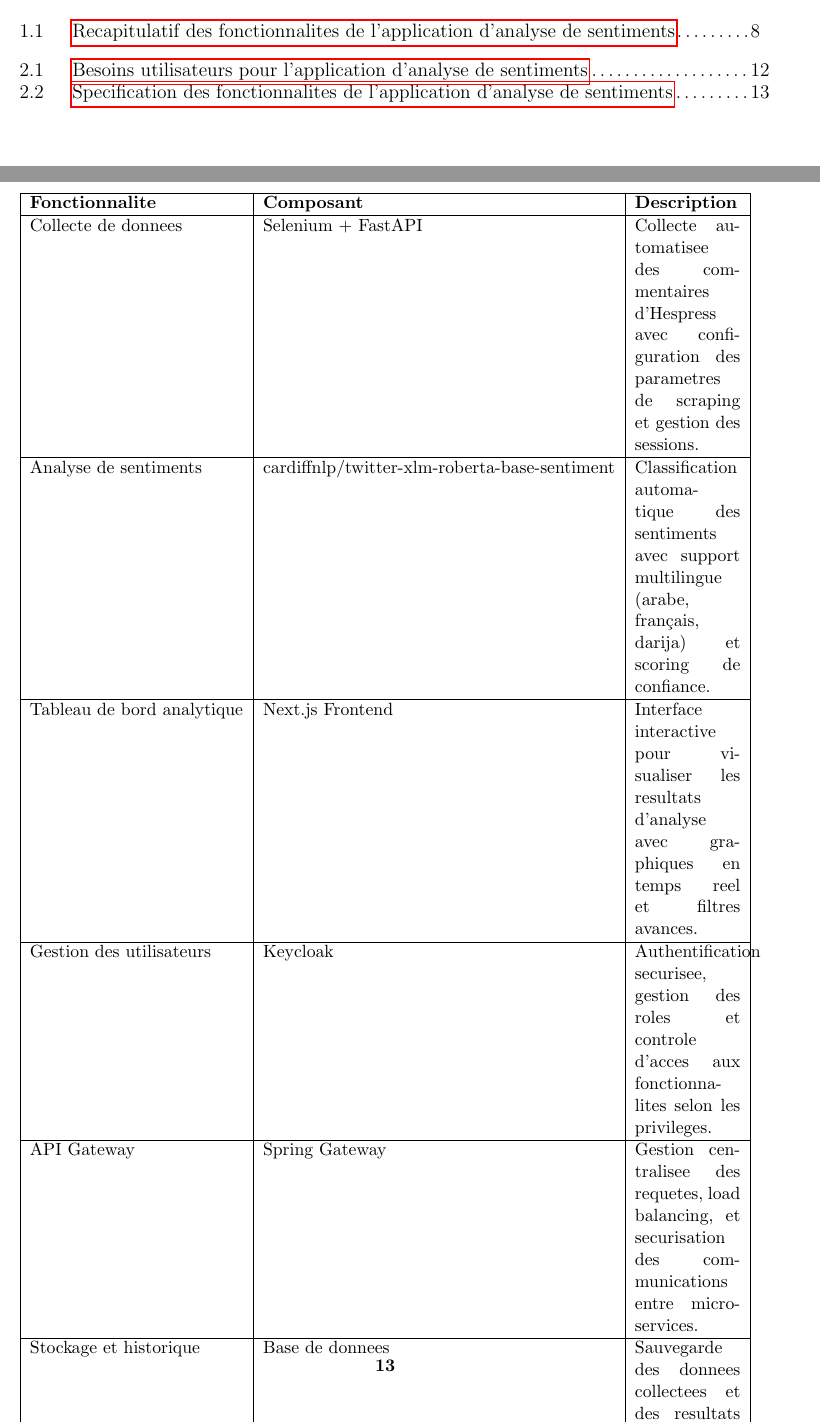
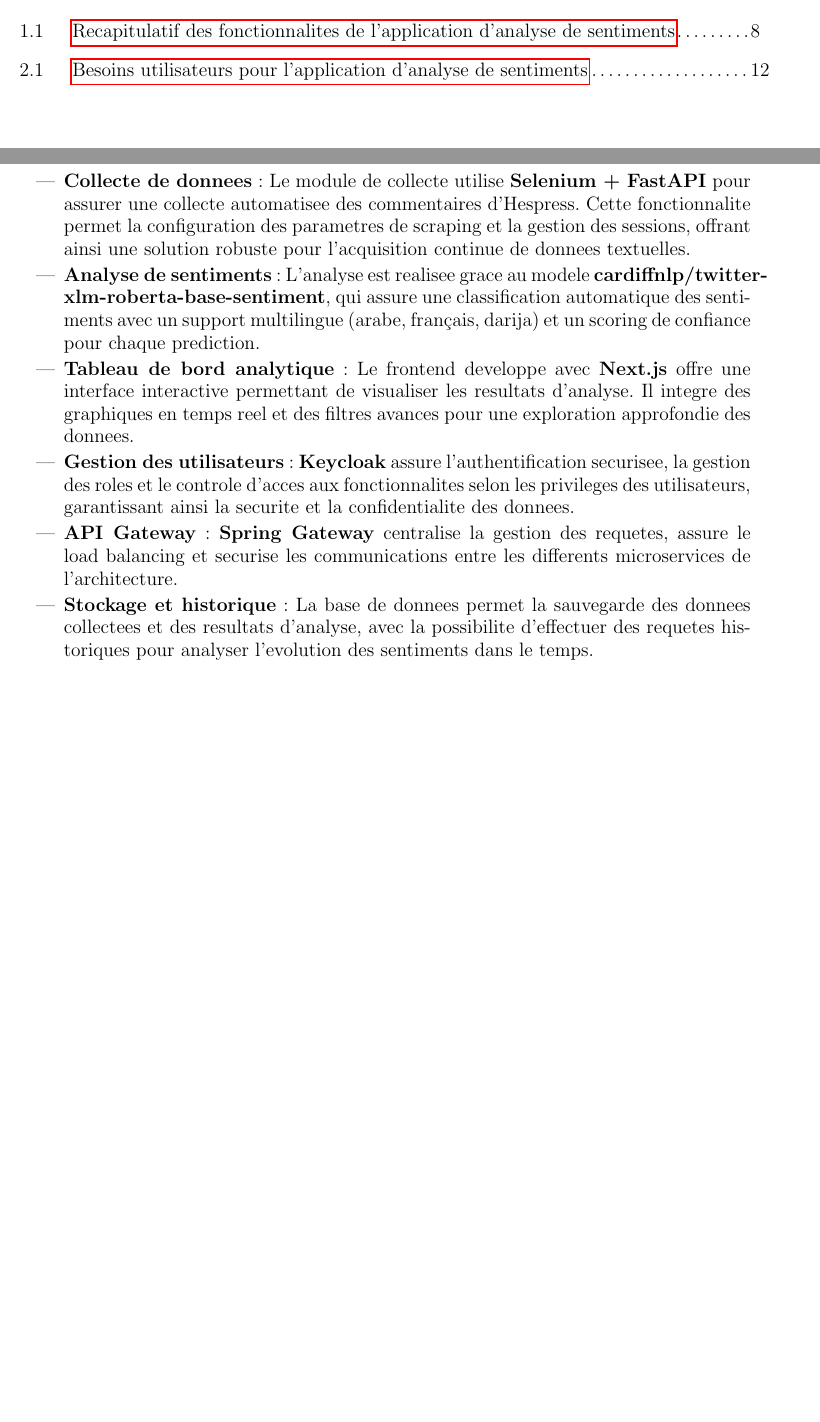
Before and after one commit to adilonam/latex-sentiment, a LaTeX thesis (main.tex, which reads chapters/chapter2.tex): two parts of pages 13 and 27 of 99 before the commit and two parts of pages 13 and 26 of 97 after it, joined at a grey line, cut so that both start at the same text, the shorter picture padded with empty space. Compiled offline with pdfLaTeX.

Commit message:
Refactor feature specifications and update cover page text for clarity

```diff
--- a/chapters/chapter2.tex
+++ b/chapters/chapter2.tex
@@ -41,34 +41,19 @@ En repondant a ces besoins, l'application d'analyse de sentiments represente un
 
 La specification des fonctionnalites traduit les besoins utilisateurs en caracteristiques techniques et operationnelles concretes de l'application d'analyse de sentiments. Cette section detaille les fonctionnalites essentielles requises pour repondre aux exigences des analystes et des decideurs.
 
-\begin{table}[H]
-\centering
-\begin{tabularx}{\textwidth}{|l|l|X|}
-\hline
-\textbf{Fonctionnalite} & \textbf{Composant} & \textbf{Description} \\
-\hline
-Collecte de donnees & Selenium + FastAPI &
-Collecte automatisee des commentaires d'Hespress avec configuration des parametres de scraping et gestion des sessions. \\
-\hline
-Analyse de sentiments & cardiffnlp/twitter-xlm-roberta-base-sentiment &
-Classification automatique des sentiments avec support multilingue (arabe, français, darija) et scoring de confiance. \\
-\hline
-Tableau de bord analytique & Next.js Frontend &
-Interface interactive pour visualiser les resultats d'analyse avec graphiques en temps reel et filtres avances. \\
-\hline
-Gestion des utilisateurs & Keycloak &
-Authentification securisee, gestion des roles et controle d'acces aux fonctionnalites selon les privileges. \\
-\hline
-API Gateway & Spring Gateway &
-Gestion centralisee des requetes, load balancing, et securisation des communications entre microservices. \\
-\hline
-Stockage et historique & Base de donnees &
-Sauvegarde des donnees collectees et des resultats d'analyse avec possibilite de requetes historiques. \\
-\hline
-\end{tabularx}
-\caption{Specification des fonctionnalites de l'application d'analyse de sentiments}
-\label{tab:spec-fonctionnalites}
-\end{table}
+\begin{itemize}
+    \item \textbf{Collecte de donnees} : Le module de collecte utilise \textbf{Selenium + FastAPI} pour assurer une collecte automatisee des commentaires d'Hespress. Cette fonctionnalite permet la configuration des parametres de scraping et la gestion des sessions, offrant ainsi une solution robuste pour l'acquisition continue de donnees textuelles.
+
+    \item \textbf{Analyse de sentiments} : L'analyse est realisee grace au modele \textbf{cardiffnlp/twitter-xlm-roberta-base-sentiment}, qui assure une classification automatique des sentiments avec un support multilingue (arabe, français, darija) et un scoring de confiance pour chaque prediction.
+
+    \item \textbf{Tableau de bord analytique} : Le frontend developpe avec \textbf{Next.js} offre une interface interactive permettant de visualiser les resultats d'analyse. Il integre des graphiques en temps reel et des filtres avances pour une exploration approfondie des donnees.
+
+    \item \textbf{Gestion des utilisateurs} : \textbf{Keycloak} assure l'authentification securisee, la gestion des roles et le controle d'acces aux fonctionnalites selon les privileges des utilisateurs, garantissant ainsi la securite et la confidentialite des donnees.
+
+    \item \textbf{API Gateway} : \textbf{Spring Gateway} centralise la gestion des requetes, assure le load balancing et securise les communications entre les differents microservices de l'architecture.
+
+    \item \textbf{Stockage et historique} : La base de donnees permet la sauvegarde des donnees collectees et des resultats d'analyse, avec la possibilite d'effectuer des requetes historiques pour analyser l'evolution des sentiments dans le temps.
+\end{itemize}
 
 Ces fonctionnalites doivent etre developpees en tenant compte des meilleures pratiques de l'UX/UI pour assurer une facilite d'utilisation et engager activement les utilisateurs avec l'application d'analyse.
 
```
Also changed, not shown: chapters/chapter3.tex (+1 -1 lines), main.tex (+1 -1 lines).
